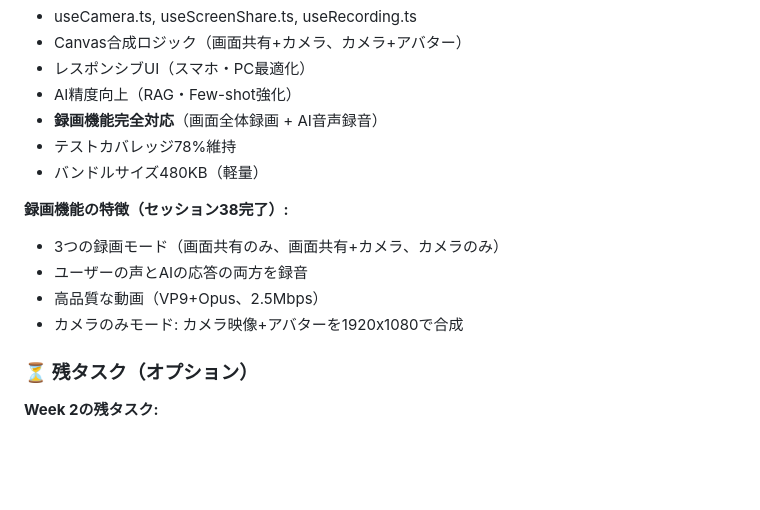
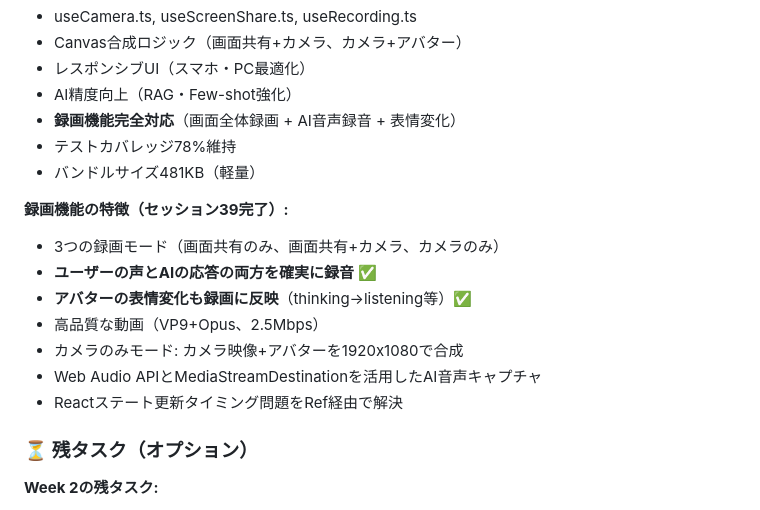
Before and after one commit to kikuchi-mizuki/rollplay, a Markdown page: README.md, the part around the change. Drawn GitHub-style; blank space fills up the shorter version.

```diff
--- a/README.md
+++ b/README.md
@@ -185,15 +185,18 @@ AIが顧客役を演じ、営業トレーニングを自動化するシステム
 - Canvas合成ロジック（画面共有+カメラ、カメラ+アバター）
 - レスポンシブUI（スマホ・PC最適化）
 - AI精度向上（RAG・Few-shot強化）
-- **録画機能完全対応**（画面全体録画 + AI音声録音）
+- **録画機能完全対応**（画面全体録画 + AI音声録音 + 表情変化）
 - テストカバレッジ78%維持
-- バンドルサイズ480KB（軽量）
+- バンドルサイズ481KB（軽量）
 
-**録画機能の特徴（セッション38完了）:**
+**録画機能の特徴（セッション39完了）:**
 - 3つの録画モード（画面共有のみ、画面共有+カメラ、カメラのみ）
-- ユーザーの声とAIの応答の両方を録音
+- **ユーザーの声とAIの応答の両方を確実に録音** ✅
+- **アバターの表情変化も録画に反映**（thinking→listening等）✅
 - 高品質な動画（VP9+Opus、2.5Mbps）
 - カメラのみモード: カメラ映像+アバターを1920x1080で合成
+- Web Audio APIとMediaStreamDestinationを活用したAI音声キャプチャ
+- Reactステート更新タイミング問題をRef経由で解決
 
 ### ⏳ 残タスク（オプション）
 
```
Also changed, not shown: docs/progress_reports/session_39_2026-01-03.md (added, +264 -0 lines).
